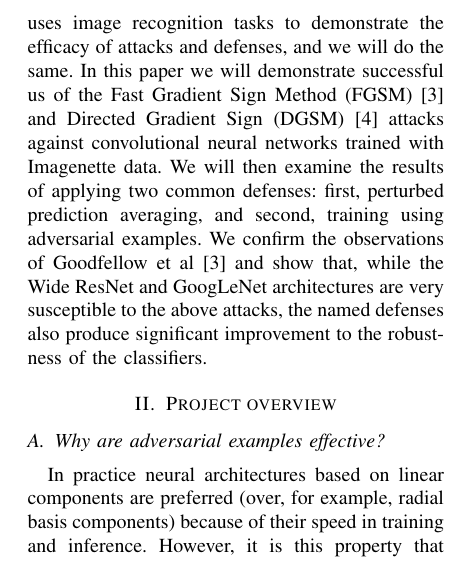
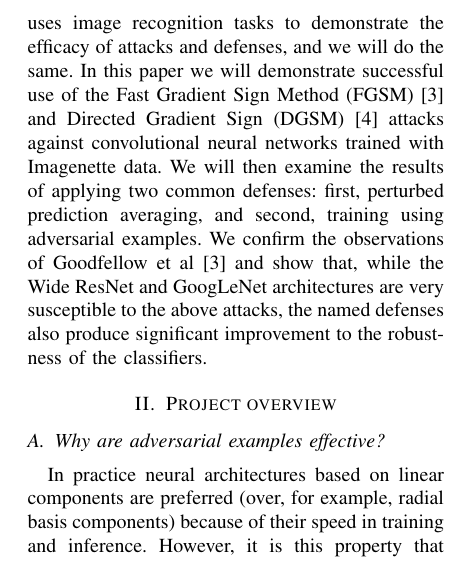
Before and after one commit to linesn/adversarial_examples, a LaTeX problem sheet (Adversarial_Examples_Project_Paper.tex): part of one column of page 2 of 8, cut so that both start at the same text. The pictures show the PDF file Adversarial_Examples_Project_Paper.pdf that the author committed with the source.

Commit message:
fixed typo in final paper

```diff
--- a/Adversarial_Examples_Project_Paper.tex
+++ b/Adversarial_Examples_Project_Paper.tex
@@ -142,7 +142,7 @@ misinterpretations \cite{wiki:aml}.
 Most of the literature on the subject (in keeping with traditions in the
 neural network community) uses image recognition tasks to demonstrate the
 efficacy of attacks and defenses, and we will do the same. In this paper we
-will demonstrate successful us of the Fast Gradient Sign Method (FGSM) \cite%
+will demonstrate successful use of the Fast Gradient Sign Method (FGSM) \cite%
 {goodfellow2014explaining} and Directed Gradient Sign (DGSM) \cite%
 {madry2020adversarial} attacks against convolutional neural networks trained
 with Imagenette data. We will then examine the results of applying two
```
Also changed, not shown: Adversarial_Examples_Project_Paper.pdf, Adversarial_Examples_Project_Paper.tex (2 more changed lines).
